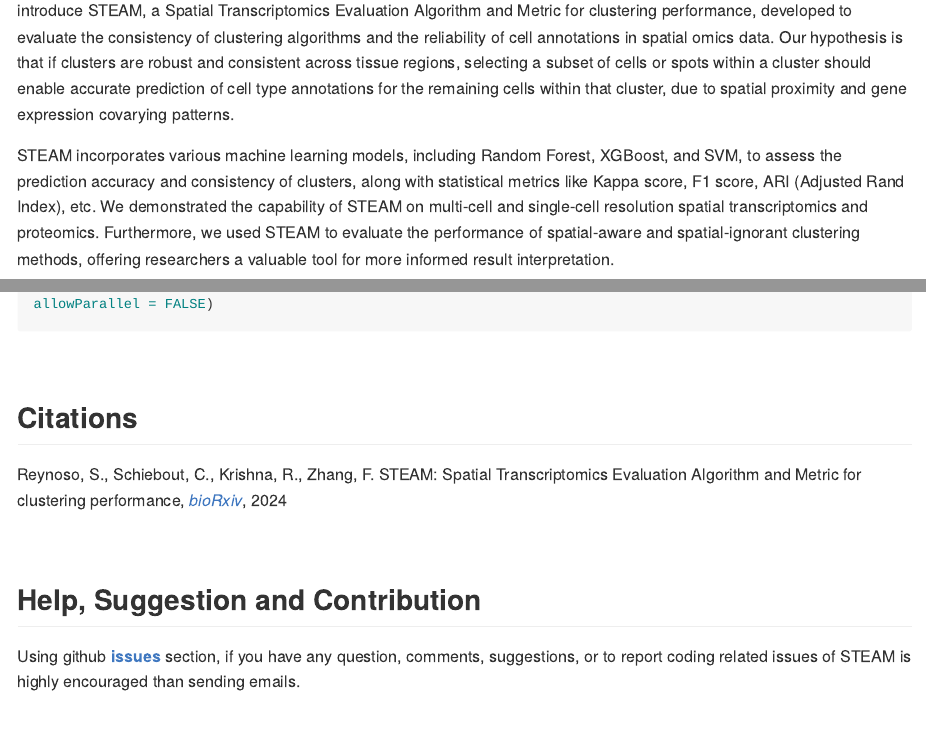
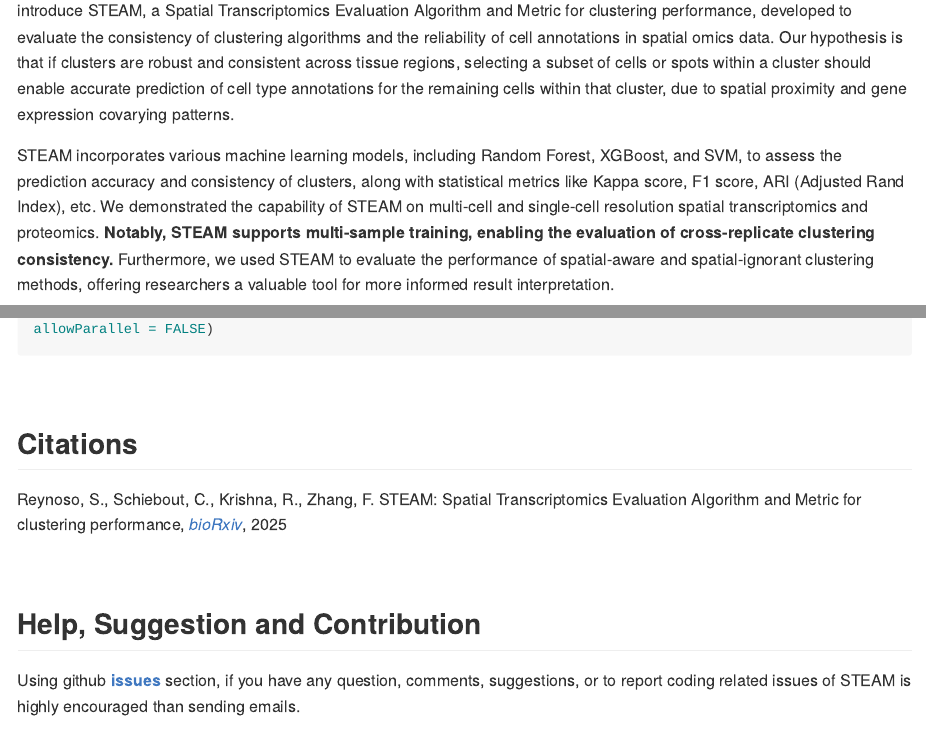
Before and after one commit to fanzhanglab/STEAM, an R Markdown document (README.Rmd): the page in a window 1100 px wide, from 160 px down, and a second part further down, joined at a grey line. The pictures show the output file README.md that the author committed with the source, drawn offline in the style of GitHub; long lines of code are wrapped; badge pictures from the web are left out.

Commit message:
Readme update

```diff
--- a/README.Rmd
+++ b/README.Rmd
@@ -23,7 +24,7 @@ knitr::opts_chunk$set(
 
 One common challenge in evaluating the robustness of identified cell type clusters in spatial omics is the lack of ground truth cell type labels in real-world data from disease conditions. To address this, we introduce STEAM, a Spatial Transcriptomics Evaluation Algorithm and Metric for clustering performance, developed to evaluate the consistency of clustering algorithms and the reliability of cell annotations in spatial omics data. Our hypothesis is that if clusters are robust and consistent across tissue regions, selecting a subset of cells or spots within a cluster should enable  accurate prediction of cell type annotations for the remaining cells within that cluster, due to spatial proximity and gene expression covarying patterns.
 
-STEAM incorporates various machine learning models, including Random Forest, XGBoost, and SVM, to assess the prediction accuracy and consistency of clusters, along with statistical metrics like Kappa score, F1 score, ARI (Adjusted Rand Index), etc. We demonstrated the capability of STEAM on multi-cell and single-cell resolution spatial transcriptomics and proteomics. Furthermore, we used STEAM to evaluate the performance of spatial-aware and spatial-ignorant clustering methods, offering researchers a valuable tool for more informed result interpretation.
+STEAM incorporates various machine learning models, including Random Forest, XGBoost, and SVM, to assess the prediction accuracy and consistency of clusters, along with statistical metrics like Kappa score, F1 score, ARI (Adjusted Rand Index), etc. We demonstrated the capability of STEAM on multi-cell and single-cell resolution spatial transcriptomics and proteomics. **Notably,  STEAM supports multi-sample training, enabling the evaluation of cross-replicate clustering consistency.** Furthermore, we used STEAM to evaluate the performance of spatial-aware and spatial-ignorant clustering methods, offering researchers a valuable tool for more informed result interpretation.
 </p>
 
 
@@ -83,7 +84,7 @@ STEAM.Obj <- RunSTEAM(STEAM.obj, train.ratio = 0.8, n.size = 5, seed = 123, cv.f
 
 ## Citations
 
-Reynoso, S., Schiebout, C., Krishna, R., Zhang, F. STEAM: Spatial Transcriptomics Evaluation Algorithm and Metric for clustering performance, [*bioRxiv*](link), 2024
+Reynoso, S., Schiebout, C., Krishna, R., Zhang, F. STEAM: Spatial Transcriptomics Evaluation Algorithm and Metric for clustering performance, [*bioRxiv*](link), 2025
 
 <br/>
 
```
Also changed, not shown: README.md, README.Rmd (3 more changed lines).
